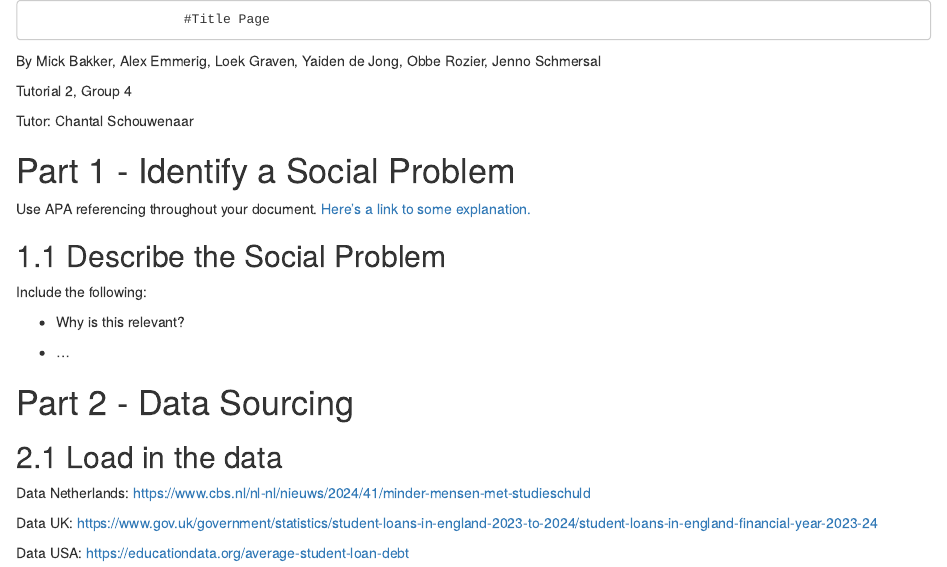
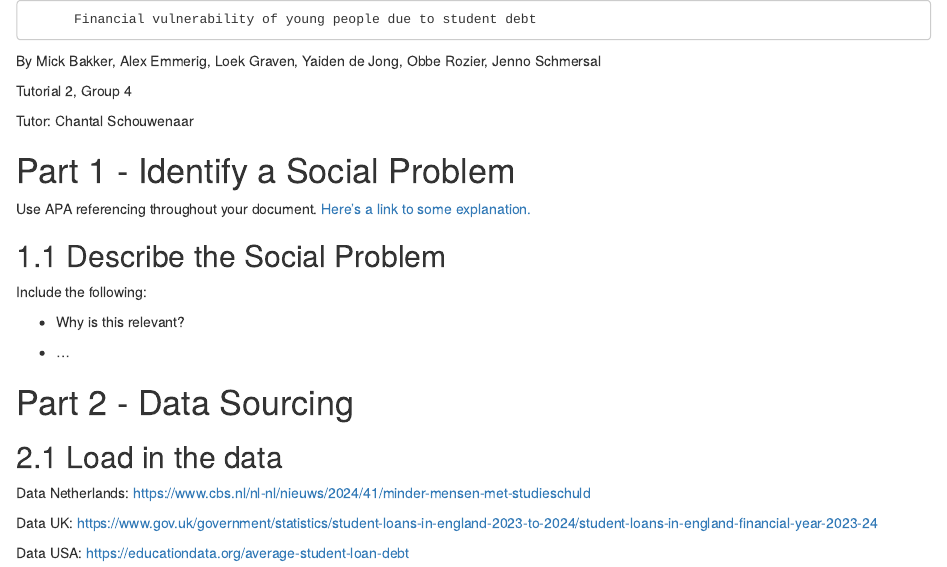
Before and after one commit to yaidendejong/groep4, an R Markdown document (Final_Assignment.Rmd): the page in a window 1100 px wide, from its top. Rendered offline with R 4.5, knitr and Pandoc, with nearby package versions; some code elsewhere in the file could not run offline.

Commit message:
Update Final_Assignment.Rmd

```diff
--- a/Final_Assignment.Rmd
+++ b/Final_Assignment.Rmd
@@ -1,4 +1,4 @@
-                        #Title Page
+          Financial vulnerability of young people due to student debt
 
 By Mick Bakker, Alex Emmerig, Loek Graven, Yaiden de Jong, Obbe Rozier, Jenno Schmersal
 
```
